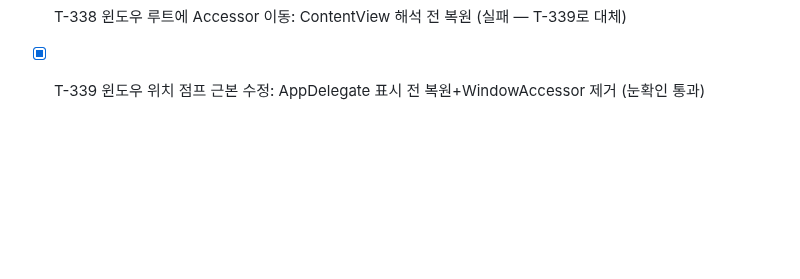
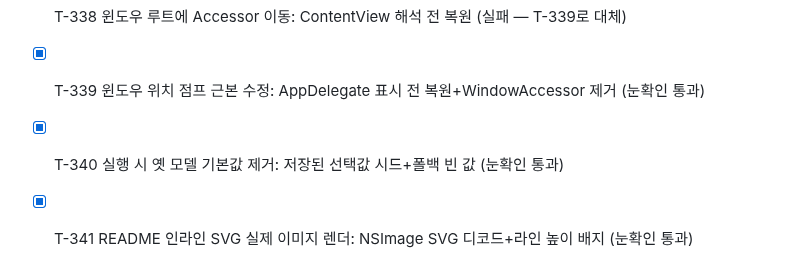
Before and after one commit to BoraSarang/LiteRT-LM-Studio, a Markdown page: docs/TODO.md, the part around the change. Rendered like a GitHub page; blank space fills up the shorter version.

```diff
--- a/docs/TODO.md
+++ b/docs/TODO.md
@@ -331,3 +331,5 @@
 * [x] T-337 윈도우 위치 점프 제거: autosave 동기 적용 (실패 — T-339로 대체)
 * [x] T-338 윈도우 루트에 Accessor 이동: ContentView 해석 전 복원 (실패 — T-339로 대체)
 * [x] T-339 윈도우 위치 점프 근본 수정: AppDelegate 표시 전 복원+WindowAccessor 제거 (눈확인 통과)
+* [x] T-340 실행 시 옛 모델 기본값 제거: 저장된 선택값 시드+폴백 빈 값 (눈확인 통과)
+* [x] T-341 README 인라인 SVG 실제 이미지 렌더: NSImage SVG 디코드+라인 높이 배지 (눈확인 통과)
```
Also changed, not shown: docs/CHANGELOG.md (+9 -0 lines).
